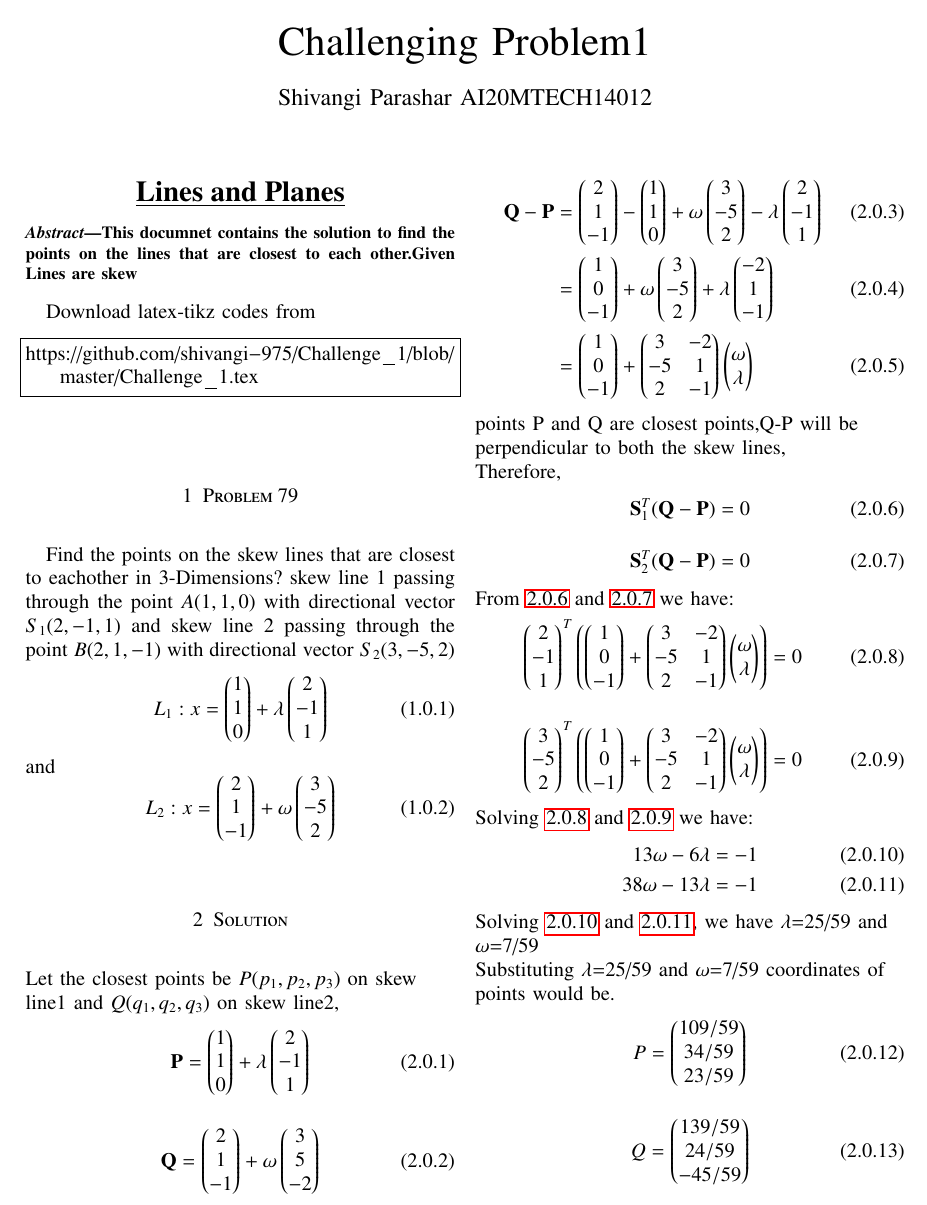
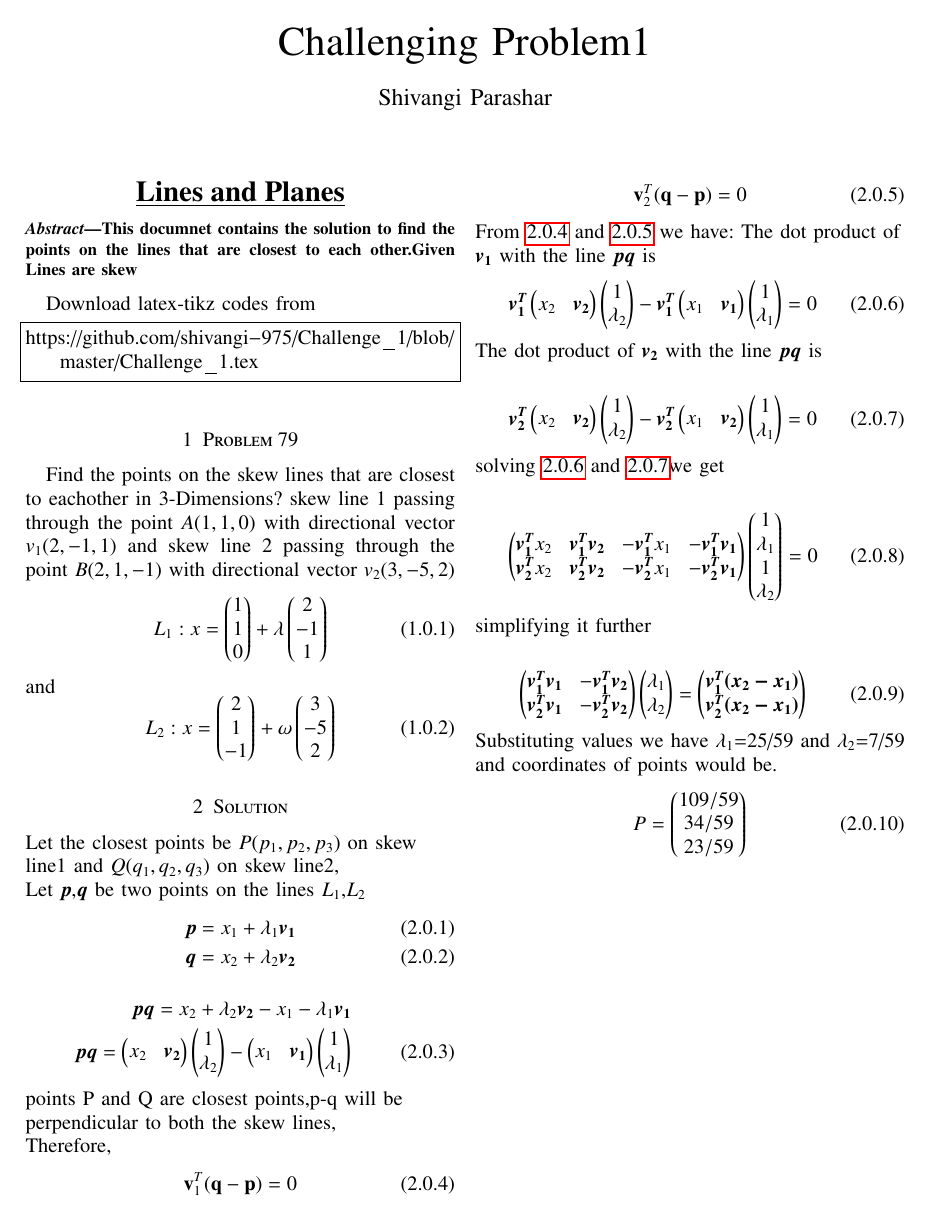
Before and after one commit to shivangi-975/EE5609-Matrix_Theory, a LaTeX paper (Challenge1/Challenge_1.tex): part of the page, cut so that both start at the same text. Compiled offline with pdfLaTeX.

Commit message:
Update Challenge_1.tex

```diff
--- a/Challenge1/Challenge_1.tex
+++ b/Challenge1/Challenge_1.tex
@@ -154,7 +154,7 @@ columns=fullflexible
      \def\midbox#1{\raisebox{-0.5\baselineskip}[0in][0in]{#1}}
 \vspace{3cm}
 \title{Challenging Problem1}
-\author{Shivangi Parashar AI20MTECH14012}
+\author{Shivangi Parashar}
 %\title{
 %	\logo{Matrix Analysis through Octave}{\begin{center}\includegraphics[scale=.24]{tlc}\end{center}}{}{HAMDSP}
 %}
@@ -254,7 +254,7 @@ https://github.com/shivangi-975/Challenge_1/blob/master/Challenge_1.tex
 %
 \section{Problem 79}
 Find the points on the skew lines that are closest to eachother in 3-Dimensions?
- skew line 1 passing through the point \(A(1,1,0)\) with directional vector \(S_1(2,-1,1)\) and skew line 2 passing through the point \(B(2,1,-1)\)  with directional vector \(S_2(3,-5,2)\)
+ skew line 1 passing through the point \(A(1,1,0)\) with directional vector \(v_1(2,-1,1)\) and skew line 2 passing through the point \(B(2,1,-1)\)  with directional vector \(v_2(3,-5,2)\)
 %
 %
 \begin{equation}
@@ -294,55 +294,46 @@ and
 
 Let the closest points be \(P(p_1,p_2,p_3)\) on skew line1 and \(Q(q_1,q_2,q_3)\) on skew line2,\\
 
-\noindent
+Let $\bm{p}$,$\bm{q}$ be two points on the lines $L_1$,$L_2$
 \begin{align}
-    \vec{P} = \myvec{1 \\ 1 \\ 0}
-    + \lambda\myvec{2 \\ -1 \\ 1}
+    \bm{p}=x_1+\lambda_1\bm{v_1}\\
+    \bm{q}=x_2+\lambda_2\bm{v_2}
 \end{align}
 \begin{align}
-    \vec{Q} = \myvec{2 \\ 1 \\ -1}
-    + \omega\myvec{3 \\ 5 \\ -2}
+    \bm{pq}=x_2+\lambda_2\bm{v_2}-x_1-\lambda_1\bm{v_1}\notag\\
+    \bm{pq}=\begin{pmatrix}x_2& \bm{v_2}\end{pmatrix}\begin{pmatrix}1 \\ \lambda_2\end{pmatrix}-\begin{pmatrix}x_1 & \bm{v_1}\end{pmatrix}\begin{pmatrix}1 \\ \lambda_1\end{pmatrix}
 \end{align}
-\begin{align}
-    \vec{Q}-\vec{P} & = \myvec{2 \\ 1 \\ -1}-\myvec{1 \\ 1 \\ 0} + \omega\myvec{3 \\ -5 \\ 2} -\lambda\myvec{2\\-1\\1}\\
-    &=\myvec{1\\ 0 \\ -1}+ \omega\myvec{3 \\ -5 \\ 2} +\lambda\myvec{-2\\1\\-1}\\
-    & =
-    \myvec{1\\ 0 \\ -1}+\myvec{3&-2\\-5&1\\2&-1}\myvec{\omega \\ \lambda}
-\end{align}
-points P and Q are closest points,\vec{Q}-\vec{P} will be perpendicular to both the skew lines,\\
+points P and Q are closest points,\vec{p}-\vec{q} will be perpendicular to both the skew lines,\\
 Therefore,
 \begin{align}\label{val1}
-    \vec{S}_1^T(\vec{Q}-\vec{P}) = 0
+    \vec{v}_1^T(\vec{q}-\vec{p}) = 0
 \end{align}
 \begin{align}\label{val2}
-    \vec{S}_2^T(\vec{Q}-\vec{P}) = 0
+    \vec{v}_2^T(\vec{q}-\vec{p}) = 0
 \end{align}
 From \ref{val1} and \ref{val2} we have:
-\begin{align}\label{val3}
-    \myvec{2 \\ -1 \\ 1}^T\left(\myvec{1\\ 0 \\ -1}+\myvec{3&-2\\-5&1\\2&-1}\myvec{\omega\\ \lambda}\right) = 0
+The dot product of $\bm{v_1}$ with the line $\bm{pq}$ is
+\begin{align}\label{eq1}
+    \bm{v_1^T}\begin{pmatrix}x_2 & \bm{v_2}\end{pmatrix}\begin{pmatrix}1 \\ \lambda_2\end{pmatrix}-\bm{v_1^T}\begin{pmatrix}x_1 & \bm{v_1}\end{pmatrix}\begin{pmatrix}1 \\ \lambda_1\end{pmatrix}=0
 \end{align}
-\begin{align}\label{val4}
-    \myvec{3 \\ -5 \\ 2}^T\left(\myvec{1\\ 0 \\ -1}+\myvec{3&-2\\-5&1\\2&-1}\myvec{\omega \\ \lambda}\right) = 0
+The dot product of $\bm{v_2}$ with the line $\bm{pq}$ is\\
+\begin{align}\label{eq2}
+    \bm{v_2^T}\begin{pmatrix}x_2 & \bm{v_2}\end{pmatrix}\begin{pmatrix}1 \\ \lambda_2\end{pmatrix}-\bm{v_2^T}\begin{pmatrix}x_1 & \bm{v_2}\end{pmatrix}\begin{pmatrix}1 \\ \lambda_1\end{pmatrix}=0
 \end{align}
-Solving \ref{val3} and \ref{val4}  we have:
+solving  \ref{eq1} and \ref{eq2}we  get\\
 \begin{align}
-13\omega-6\lambda&=-1 \label{lvalue}\\
-38\omega-13\lambda&=-1\label{ovalue}
+    \begin{pmatrix}\bm{v_1^T}x_2 & \bm{v_1^T}\bm{v_2} & -\bm{v_1^T}x_1 & -\bm{v_1^T}\bm{v_1}\\\bm{v_2^T}x_2 & \bm{v_2^T}\bm{v_2} & -\bm{v_2^T}x_1 & -\bm{v_2^T}\bm{v_1}\end{pmatrix}\begin{pmatrix}1\\\lambda_1\\1\\\lambda_2\end{pmatrix}=0
 \end{align}
-Solving  \ref{lvalue} and \ref{ovalue},
-we have $\lambda$=25/59 and $\omega$=7/59\\
-Substituting $\lambda$=25/59 and $\omega$=7/59 coordinates of points would be.
+simplifying it further\\
+\begin{align}
+    \begin{pmatrix}\bm{v_1^T}\bm{v_1} & -\bm{v_1^T}\bm{v_2}\\\bm{v_2^T}\bm{v_1} &  -\bm{v_2^T}\bm{v_2}\end{pmatrix}\begin{pmatrix}\lambda_1\\\lambda_2\end{pmatrix}=\begin{pmatrix}\bm{v_1^T}\bm{(x_2-x_1)}\\\bm{v_2^T}\bm{(x_2-x_1)}\end{pmatrix}
+\end{align}
+Substituting  values  we have $\lambda_1$=25/59 and $\lambda_2$=7/59 and coordinates of points would be.
 \begin{align}
 P=\myvec{109/59\\
 34/59\\
 23/59
 }
 \end{align}
-\begin{align}
-Q=\myvec{139/59\\
-24/59\\
--45/59
-}
-\end{align}
 \end{flushleft}
 \end{document}
```
